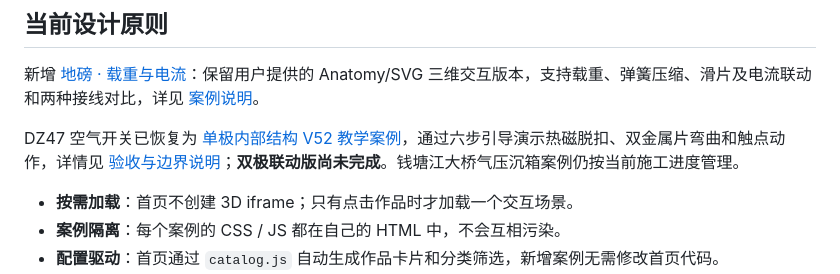
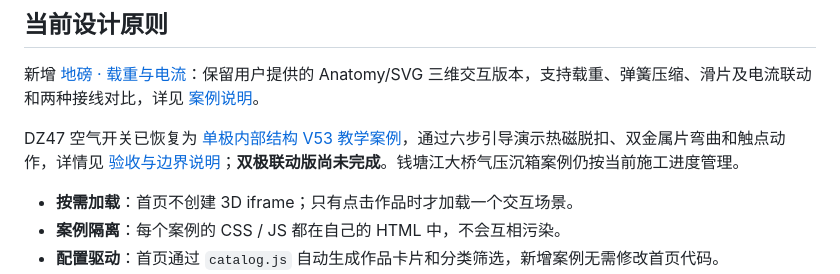
Before and after one commit to zmdyy/3Dmodel2, a Markdown page: README.md, the part around the change. Drawn GitHub-style.

Commit message:
docs: update DZ47 gallery link to V53

```diff
--- a/README.md
+++ b/README.md
@@ -40,7 +40,7 @@ python scripts/add-model.py ./新案例.html --id new-demo --category 电学元
 
 新增 [地磅 · 载重与电流](models/weighbridge.html)：保留用户提供的 Anatomy/SVG 三维交互版本，支持载重、弹簧压缩、滑片及电流联动和两种接线对比，详见 [案例说明](docs/weighbridge.md)。
 
-DZ47 空气开关已恢复为 [单极内部结构 V52 教学案例](models/dz47-breaker.html)，通过六步引导演示热磁脱扣、双金属片弯曲和触点动作，详情见 [验收与边界说明](docs/dz47-breaker.md)；**双极联动版尚未完成**。钱塘江大桥气压沉箱案例仍按当前施工进度管理。
+DZ47 空气开关已恢复为 [单极内部结构 V53 教学案例](models/dz47-breaker.html)，通过六步引导演示热磁脱扣、双金属片弯曲和触点动作，详情见 [验收与边界说明](docs/dz47-breaker.md)；**双极联动版尚未完成**。钱塘江大桥气压沉箱案例仍按当前施工进度管理。
 
 - **按需加载**：首页不创建 3D iframe；只有点击作品时才加载一个交互场景。
 - **案例隔离**：每个案例的 CSS / JS 都在自己的 HTML 中，不会互相污染。
```
